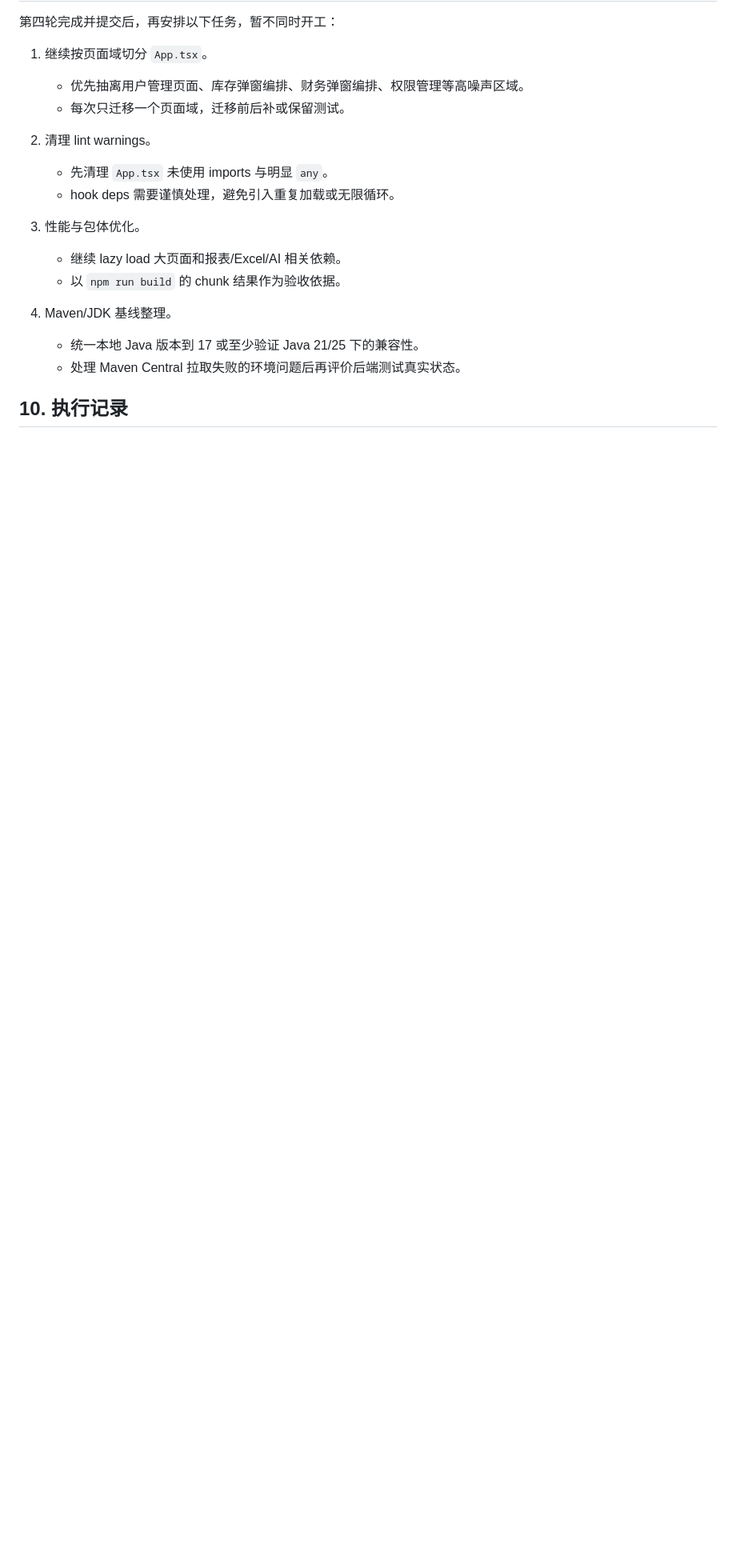
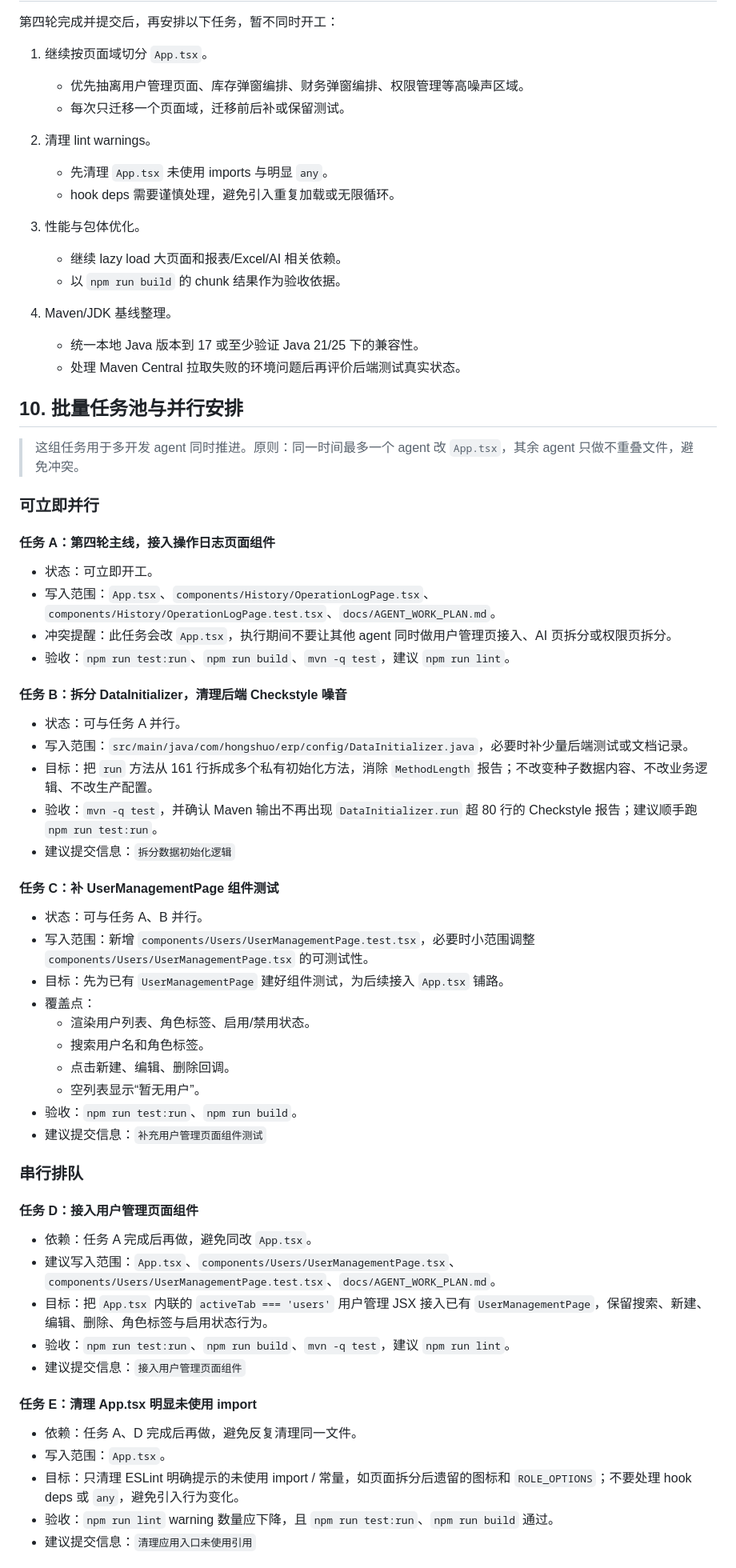
Before and after one commit to Dirtytrii/Hongshuo-ERP-AI, a Markdown page: docs/AGENT_WORK_PLAN.md, the part around one of its changes. Shown at 80% size. Drawn GitHub-style; blank space fills up the shorter version.

Commit message:
补充多 Agent 并行任务池

```diff
--- a/docs/AGENT_WORK_PLAN.md
+++ b/docs/AGENT_WORK_PLAN.md
@@ -313,4 +313,55 @@
    - 统一本地 Java 版本到 17 或至少验证 Java 21/25 下的兼容性。
    - 处理 Maven Central 拉取失败的环境问题后再评价后端测试真实状态。
 
-## 10. 执行记录
+## 10. 批量任务池与并行安排
+
+> 这组任务用于多开发 agent 同时推进。原则：同一时间最多一个 agent 改 `App.tsx`，其余 agent 只做不重叠文件，避免冲突。
+
+### 可立即并行
+
+#### 任务 A：第四轮主线，接入操作日志页面组件
+
+- 状态：可立即开工。
+- 写入范围：`App.tsx`、`components/History/OperationLogPage.tsx`、`components/History/OperationLogPage.test.tsx`、`docs/AGENT_WORK_PLAN.md`。
+- 冲突提醒：此任务会改 `App.tsx`，执行期间不要让其他 agent 同时做用户管理页接入、AI 页拆分或权限页拆分。
+- 验收：`npm run test:run`、`npm run build`、`mvn -q test`，建议 `npm run lint`。
+
+#### 任务 B：拆分 DataInitializer，清理后端 Checkstyle 噪音
+
+- 状态：可与任务 A 并行。
+- 写入范围：`src/main/java/com/hongshuo/erp/config/DataInitializer.java`，必要时补少量后端测试或文档记录。
+- 目标：把 `run` 方法从 161 行拆成多个私有初始化方法，消除 `MethodLength` 报告；不改变种子数据内容、不改业务逻辑、不改生产配置。
+- 验收：`mvn -q test`，并确认 Maven 输出不再出现 `DataInitializer.run` 超 80 行的 Checkstyle 报告；建议顺手跑 `npm run test:run`。
+- 建议提交信息：`拆分数据初始化逻辑`
+
+#### 任务 C：补 UserManagementPage 组件测试
+
+- 状态：可与任务 A、B 并行。
+- 写入范围：新增 `components/Users/UserManagementPage.test.tsx`，必要时小范围调整 `components/Users/UserManagementPage.tsx` 的可测试性。
+- 目标：先为已有 `UserManagementPage` 建好组件测试，为后续接入 `App.tsx` 铺路。
+- 覆盖点：
+  - 渲染用户列表、角色标签、启用/禁用状态。
+  - 搜索用户名和角色标签。
+  - 点击新建、编辑、删除回调。
+  - 空列表显示“暂无用户”。
+- 验收：`npm run test:run`、`npm run build`。
+- 建议提交信息：`补充用户管理页面组件测试`
+
+### 串行排队
+
+#### 任务 D：接入用户管理页面组件
+
+- 依赖：任务 A 完成后再做，避免同改 `App.tsx`。
+- 建议写入范围：`App.tsx`、`components/Users/UserManagementPage.tsx`、`components/Users/UserManagementPage.test.tsx`、`docs/AGENT_WORK_PLAN.md`。
+- 目标：把 `App.tsx` 内联的 `activeTab === 'users'` 用户管理 JSX 接入已有 `UserManagementPage`，保留搜索、新建、编辑、删除、角色标签与启用状态行为。
+- 验收：`npm run test:run`、`npm run build`、`mvn -q test`，建议 `npm run lint`。
+- 建议提交信息：`接入用户管理页面组件`
+
+#### 任务 E：清理 App.tsx 明显未使用 import
+
+- 依赖：任务 A、D 完成后再做，避免反复清理同一文件。
+- 写入范围：`App.tsx`。
+- 目标：只清理 ESLint 明确提示的未使用 import / 常量，如页面拆分后遗留的图标和 `ROLE_OPTIONS`；不要处理 hook deps 或 `any`，避免引入行为变化。
+- 验收：`npm run lint` warning 数量应下降，且 `npm run test:run`、`npm run build` 通过。
+- 建议提交信息：`清理应用入口未使用引用`
+
```
Also changed, not shown: other parts of docs/AGENT_WORK_PLAN.md (+28 -1 lines).
